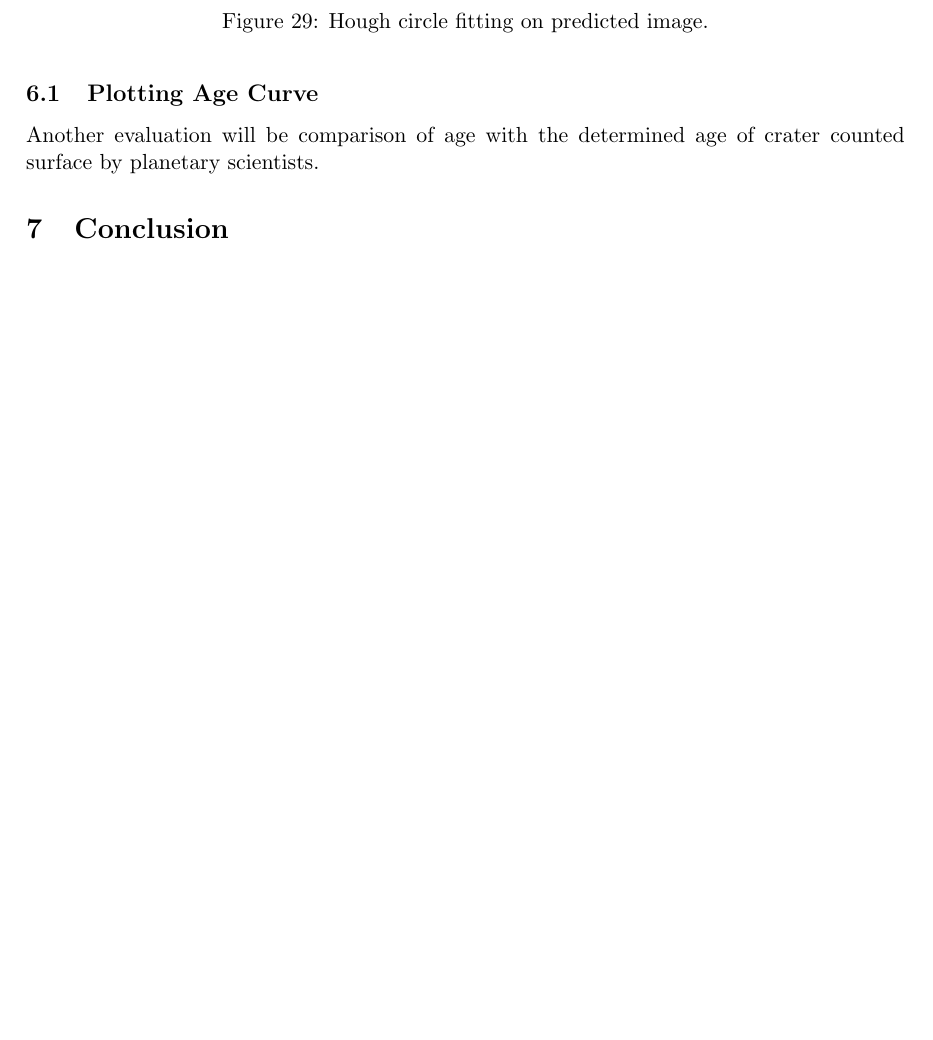
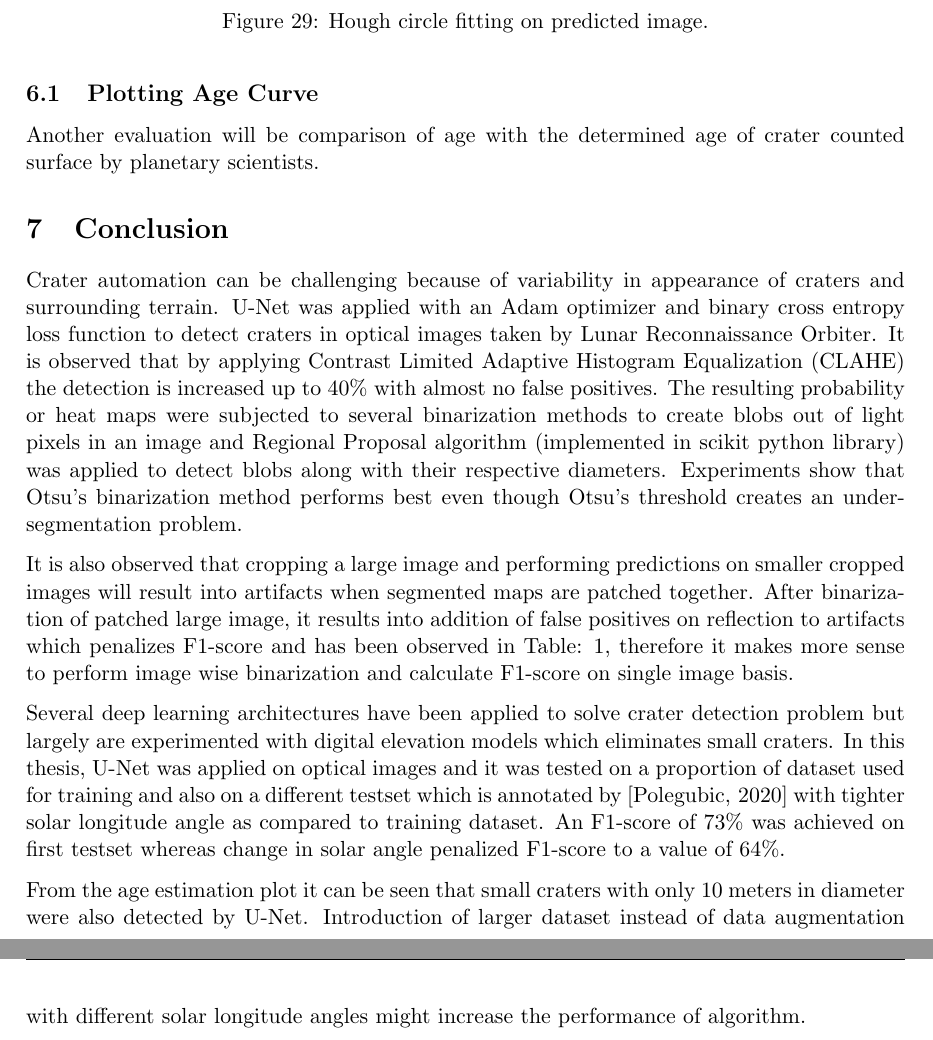
Before and after one commit to wtahir/Master-thesis, a LaTeX document (proposal/01_Latex_Template.tex): part of page 43 of 47 before the commit and two parts of pages 43 and 44 of 48 after it, the two joined at a grey line, cut so that both start at the same text, the shorter picture padded with empty space. Compiled offline with pdfLaTeX.

Commit message:
conclusion

```diff
--- a/proposal/01_Latex_Template.tex
+++ b/proposal/01_Latex_Template.tex
@@ -1008,10 +1010,14 @@ Hough circle transformation was also applied for blob detection but the performa
 \subsection{Plotting Age Curve}
 Another evaluation will be comparison of age with the determined age of crater counted surface by planetary scientists.
 
+\section{Conclusion}
+Crater automation can be challenging because of variability in appearance of craters and surrounding terrain. U-Net was applied with an Adam optimizer and binary cross entropy loss function to detect craters in optical images taken by Lunar Reconnaissance Orbiter. It is observed that by applying Contrast Limited Adaptive Histogram Equalization (CLAHE) the detection is increased up to 40\% with almost no false positives. The resulting probability or heat maps were subjected to several binarization methods to create blobs out of light pixels in an image and Regional Proposal algorithm (implemented in scikit python library) was applied to detect blobs along with their respective diameters. Experiments show that Otsu's binarization method performs best even though Otsu's threshold creates an under-segmentation problem.
 
-\section{Conclusion}
+It is also observed that cropping a large image and performing predictions on smaller cropped images will result into artifacts when segmented maps are patched together. After binarization of patched large image, it results into addition of false positives on reflection to artifacts which penalizes F1-score and has been observed in Table: \ref{exp}, therefore it makes more sense to perform image wise binarization and calculate F1-score on single image basis.
 
+Several deep learning architectures have been applied to solve crater detection problem but largely are experimented with digital elevation models which eliminates small craters. In this thesis, U-Net was applied on optical images and it was tested on a proportion of dataset used for training and also on a different testset which is annotated by \cite{dino2020} with tighter solar longitude angle as compared to training dataset. An F1-score of 73\% was achieved on first testset whereas change in solar angle penalized F1-score to a value of 64\%.
 
+From the age estimation plot it can be seen that small craters with only 10 meters in diameter were also detected by U-Net. Introduction of larger dataset instead of data augmentation with different solar longitude angles might increase the performance of algorithm.
 
 \newpage
 \clearpage
```
Also changed, not shown: proposal/01_Latex_Template.pdf, proposal/01_Latex_Template.tex (6 more changed lines), 4 other files.
